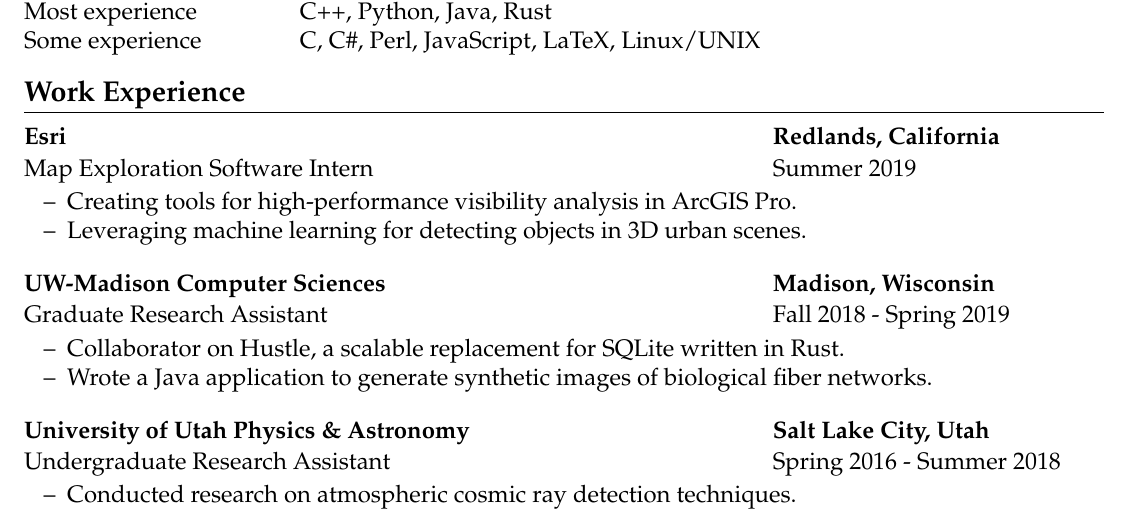
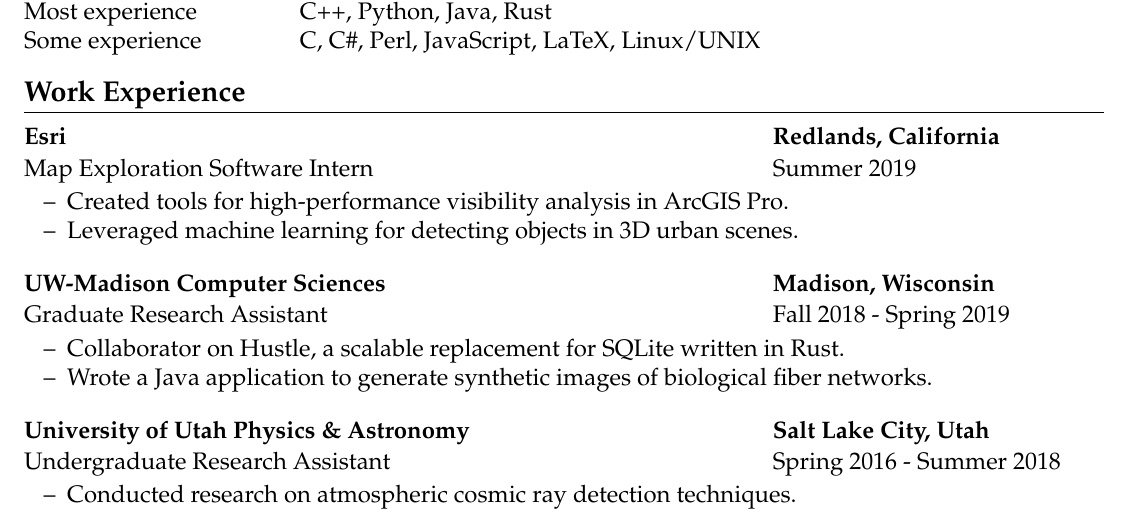
Before and after one commit to mattdutson/website, a LaTeX CV (assets/resume.tex): part of the page, cut so that both start at the same text. Compiled offline with pdfLaTeX.

Commit message:
Past tense for Esri on resume

```diff
--- a/assets/resume.tex
+++ b/assets/resume.tex
@@ -50,8 +50,8 @@
 \begin{tab1} Esri \> Redlands, California \end{tab1}
 \begin{tab2} Map Exploration Software Intern \> Summer 2019 \end{tab2}
 \begin{itemize}
-    \item Creating tools for high-performance visibility analysis in ArcGIS Pro.
-    \item Leveraging machine learning for detecting objects in 3D urban scenes.
+    \item Created tools for high-performance visibility analysis in ArcGIS Pro.
+    \item Leveraged machine learning for detecting objects in 3D urban scenes.
 \end{itemize}
 
 \blockskip
```
Also changed, not shown: assets/resume.pdf.
